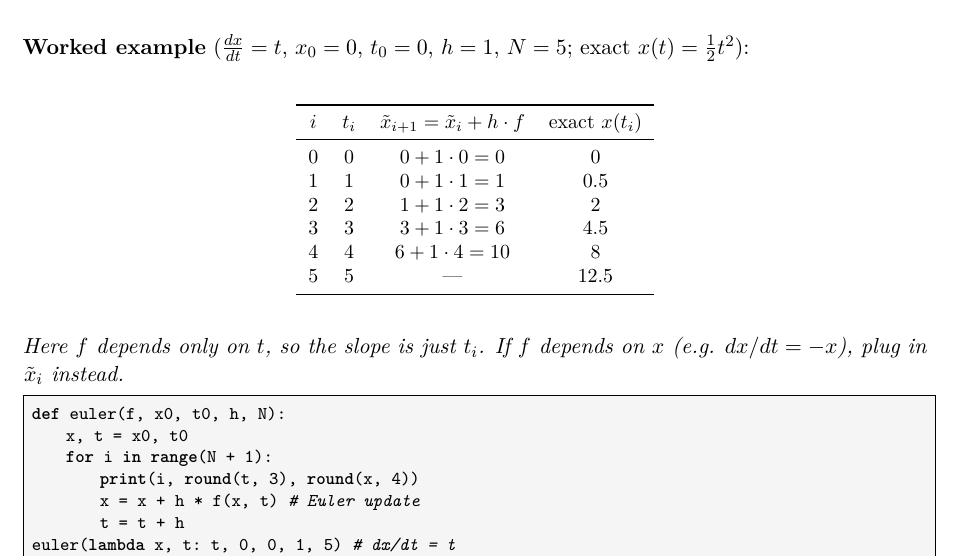
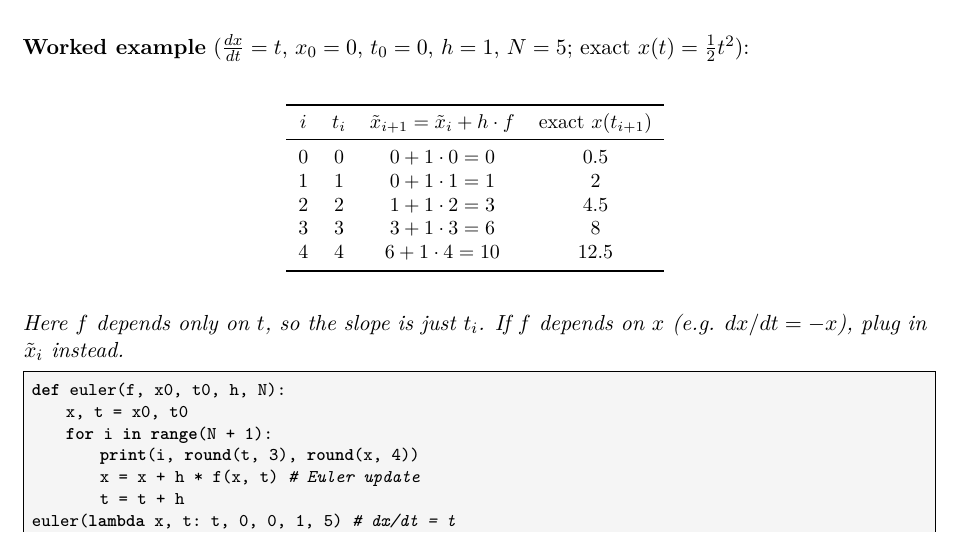
Before and after one commit to jakobroenn02/cp-notes, a LaTeX thesis (main.tex, which reads content/continues-systems/continues-systems1.tex): part of page 27 of 34, cut so that both start at the same text. Compiled offline with pdfLaTeX.

Commit message:
Fix Euler table: align exact column to t_{i+1} to match computed x̃
Co-Authored-By: Claude Sonnet 4.6 <noreply@anthropic.com>

```diff
--- a/content/continues-systems/continues-systems1.tex
+++ b/content/continues-systems/continues-systems1.tex
@@ -69,14 +69,13 @@ Numerically solve $\dfrac{dx}{dt}=f(x,t)$ from $x_0$ in steps of size $h$.
 \begin{center}\small
 \begin{tabular}{cccc}
 \toprule
-$i$ & $t_i$ & $\tilde x_{i+1}=\tilde x_i+h\cdot f$ & exact $x(t_i)$\\
+$i$ & $t_i$ & $\tilde x_{i+1}=\tilde x_i+h\cdot f$ & exact $x(t_{i+1})$\\
 \midrule
-0 & 0 & $0+1\cdot0=0$ & 0\\
-1 & 1 & $0+1\cdot1=1$ & 0.5\\
-2 & 2 & $1+1\cdot2=3$ & 2\\
-3 & 3 & $3+1\cdot3=6$ & 4.5\\
-4 & 4 & $6+1\cdot4=10$ & 8\\
-5 & 5 & --- & 12.5\\
+0 & 0 & $0+1\cdot0=0$ & 0.5\\
+1 & 1 & $0+1\cdot1=1$ & 2\\
+2 & 2 & $1+1\cdot2=3$ & 4.5\\
+3 & 3 & $3+1\cdot3=6$ & 8\\
+4 & 4 & $6+1\cdot4=10$ & 12.5\\
 \bottomrule
 \end{tabular}
 \end{center}
```
Also changed, not shown: main.pdf.
